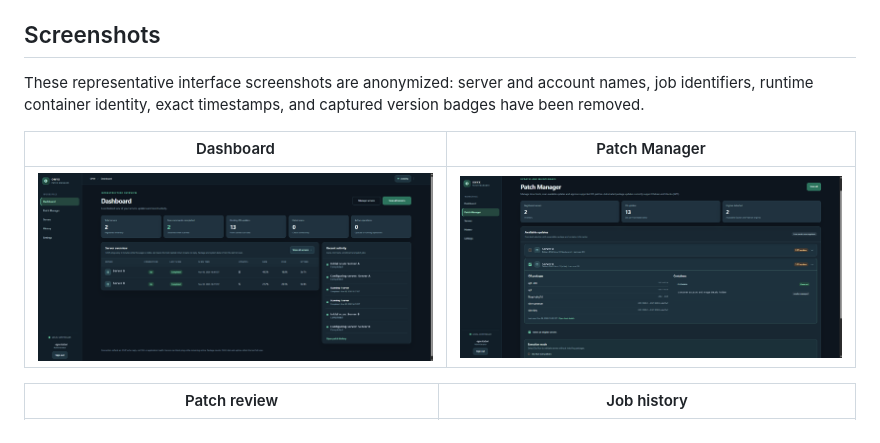
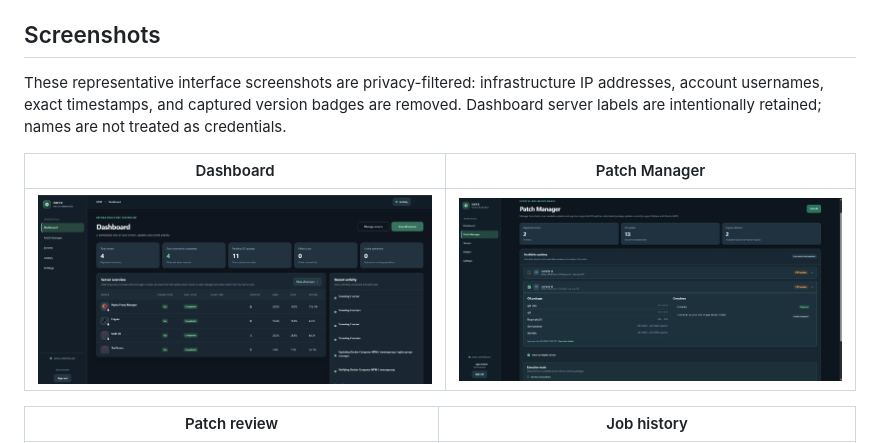
Before and after one commit to dnurse/onyx-patch-manager, a Markdown page: README.md, the part around the change. Drawn GitHub-style; pictures changed too: docs/screenshots/dashboard.png.

Commit message:
Refresh anonymized dashboard screenshot

```diff
--- a/README.md
+++ b/README.md
@@ -63,7 +63,7 @@ This source archive excludes live controller files, credentials, logs, caches, a
 
 ## Screenshots
 
-These representative interface screenshots are anonymized: server and account names, job identifiers, runtime container identity, exact timestamps, and captured version badges have been removed.
+These representative interface screenshots are privacy-filtered: infrastructure IP addresses, account usernames, exact timestamps, and captured version badges are removed. Dashboard server labels are intentionally retained; names are not treated as credentials.
 
 | Dashboard | Patch Manager |
 |---|---|
```
